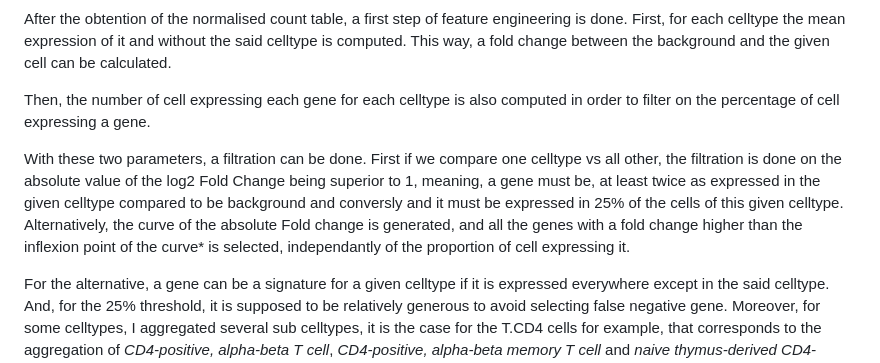
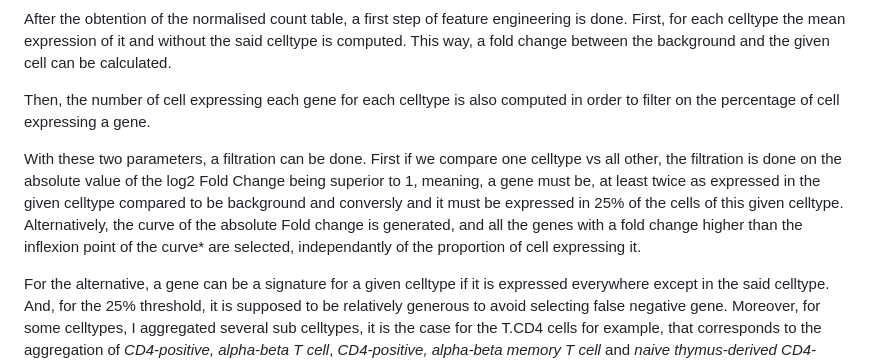
Before and after one commit to acolajanni/Signature_matrix_TabulaSapiens, a Markdown page: README.md, the part around the change. Rendered like a GitHub page.

```diff
--- a/README.md
+++ b/README.md
@@ -56,7 +56,7 @@ After the obtention of the normalised count table, a first step of feature engin
 
 Then, the number of cell expressing each gene for each celltype is also computed in order to filter on the percentage of cell expressing a gene.
 
-With these two parameters, a filtration can be done. First if we compare one celltype vs all other, the filtration is done on the absolute value of the log2 Fold Change being superior to 1, meaning, a gene must be, at least twice as expressed in the given celltype compared to be background and conversly and it must be expressed in 25% of the cells of this given celltype. Alternatively, the curve of the absolute Fold change is generated, and all the genes with a fold change higher than the inflexion point of the curve* is selected, independantly of the proportion of cell expressing it.
+With these two parameters, a filtration can be done. First if we compare one celltype vs all other, the filtration is done on the absolute value of the log2 Fold Change being superior to 1, meaning, a gene must be, at least twice as expressed in the given celltype compared to be background and conversly and it must be expressed in 25% of the cells of this given celltype. Alternatively, the curve of the absolute Fold change is generated, and all the genes with a fold change higher than the inflexion point of the curve* are selected, independantly of the proportion of cell expressing it.
 
 For the alternative, a gene can be a signature for a given celltype if it is expressed everywhere except in the said celltype. And, for the 25% threshold, it is supposed to be relatively generous to avoid selecting false negative gene. Moreover, for some celltypes, I aggregated several sub celltypes, it is the case for the T.CD4 cells for example, that corresponds to the aggregation of
 *CD4-positive, alpha-beta T cell*, *CD4-positive, alpha-beta memory T cell* and *naive thymus-derived CD4-positive, alpha-beta T cell* that are not equally represented.
```
